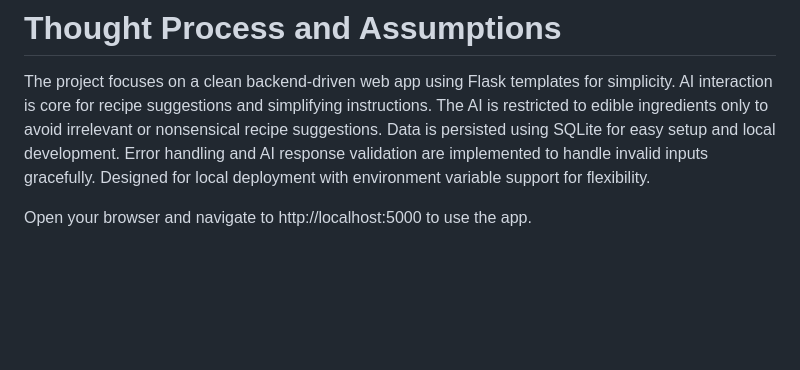
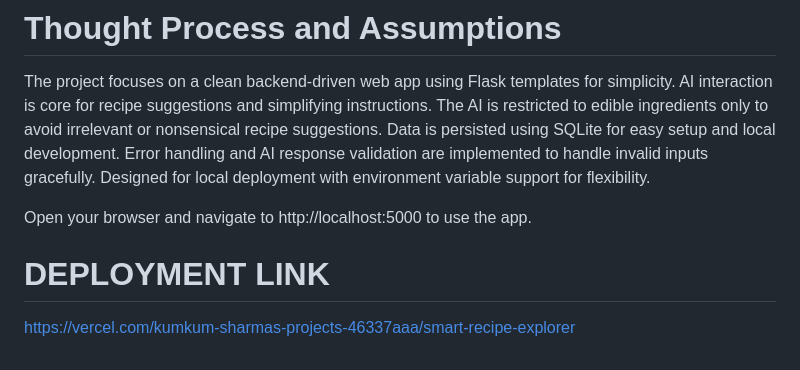
Before and after one commit to KumkumSharma25/Smart_Recipe_Explorer, a Markdown page: README.md, the part around the change. GitHub-like rendering; blank space fills up the shorter version.

```diff
--- a/README.md
+++ b/README.md
@@ -76,3 +76,6 @@ Error handling and AI response validation are implemented to handle invalid inpu
 Designed for local deployment with environment variable support for flexibility.
 
 Open your browser and navigate to http://localhost:5000 to use the app.
+
+# DEPLOYMENT LINK
+https://vercel.com/kumkum-sharmas-projects-46337aaa/smart-recipe-explorer
```
